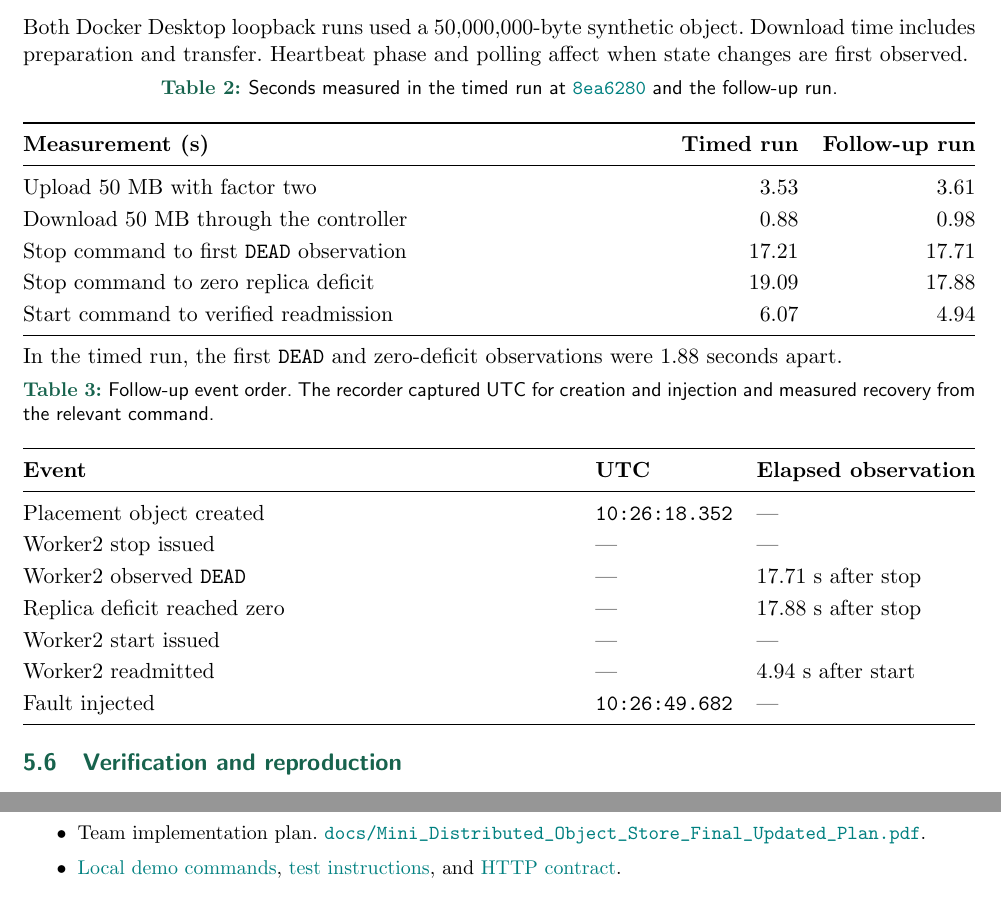
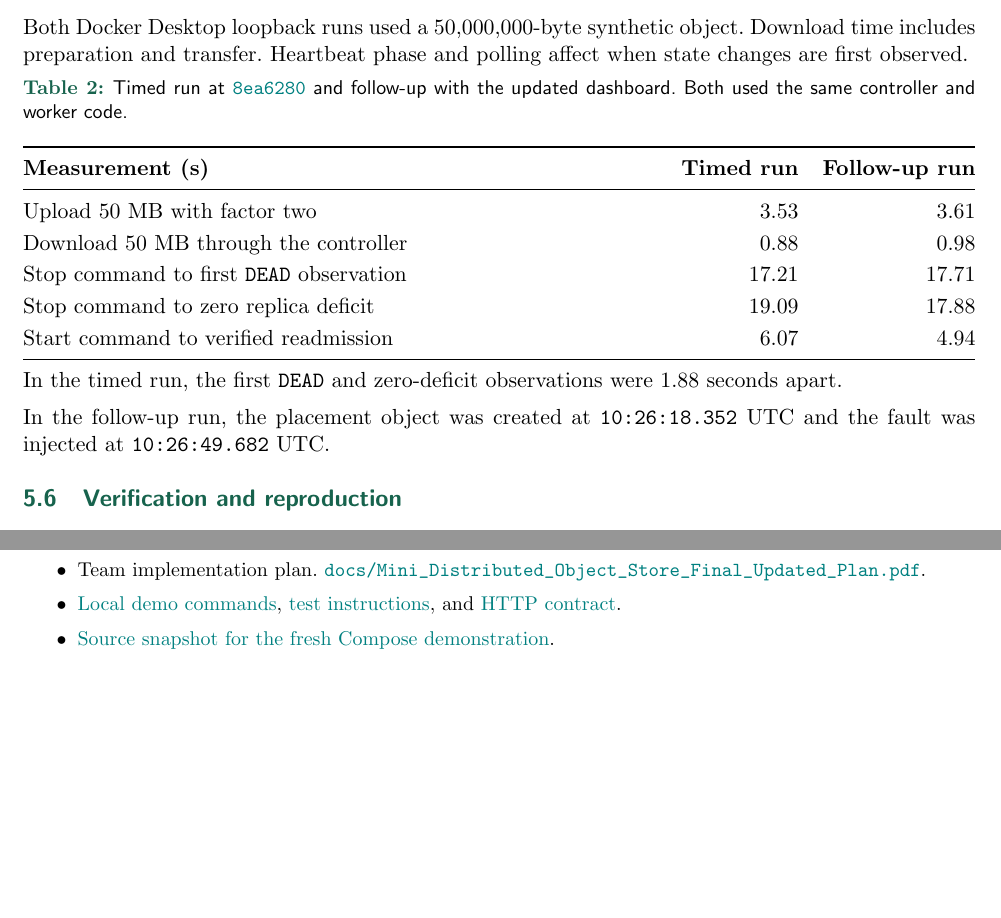
Before and after one commit to KiritoReborn/mini-object-store, a LaTeX document (docs/report/artaud-report.tex): two parts of pages 9 and 10 of 10, joined at a grey line, cut so that both start at the same text. Compiled offline with pdfLaTeX.

Commit message:
Restore the source reference and quote the captured response

```diff
--- a/docs/report/artaud-report.tex
+++ b/docs/report/artaud-report.tex
@@ -456,7 +455,7 @@ Download time includes preparation and transfer. Heartbeat phase and polling
 affect when state changes are first observed.
 
 \begin{minipage}{\linewidth}
-\captionof{table}{Seconds measured in the timed run at \href{\repo/tree/8ea6280}{\code{\verifiedcommit}} and the follow-up run.}
+\captionof{table}{Timed run at \href{\repo/tree/8ea6280}{\code{\verifiedcommit}} and follow-up with the updated dashboard. Both used the same controller and worker code.}
 \label{tab:timings}
 \begin{tabularx}{\linewidth}{@{}Y r r@{}}
 \toprule
@@ -474,22 +473,7 @@ Start command to verified readmission & \rejoinseconds & 4.94 \\
 In the timed run, the first \code{DEAD} and zero-deficit observations were
 1.88 seconds apart.
 
-\begin{minipage}{\linewidth}
-\captionof{table}{Follow-up event order. The recorder captured UTC for creation and injection and measured recovery from the relevant command.}
-\begin{tabularx}{\linewidth}{@{}Y l l@{}}
-\toprule
-\textbf{Event} & \textbf{UTC} & \textbf{Elapsed observation} \\
-\midrule
-Placement object created & \code{10:26:18.352} & \textemdash{} \\
-Worker2 stop issued & \textemdash{} & \textemdash{} \\
-Worker2 observed \code{DEAD} & \textemdash{} & 17.71 s after stop \\
-Replica deficit reached zero & \textemdash{} & 17.88 s after stop \\
-Worker2 start issued & \textemdash{} & \textemdash{} \\
-Worker2 readmitted & \textemdash{} & 4.94 s after start \\
-Fault injected & \code{10:26:49.682} & \textemdash{} \\
-\bottomrule
-\end{tabularx}
-\end{minipage}
+In the follow-up run, the placement object was created at \code{10:26:18.352} UTC and the fault was injected at \code{10:26:49.682} UTC.
 
 \subsection{Verification and reproduction}
 The fresh clone at \code{\verifiedcommit} passed 369 backend tests,
@@ -583,5 +567,6 @@ and add backup or version retention for recovery from deletion.
 \item \href{\repo/blob/master/README.md}{Local demo commands},
 \href{\repo/blob/master/docs/DEVELOPMENT.md}{test instructions}, and
 \href{\repo/blob/master/contracts/api-contract.md}{HTTP contract}.
+\item \href{\repo/tree/8ea6280}{Source snapshot for the fresh Compose demonstration}.
 \end{itemize}
 \end{document}
```
Also changed, not shown: docs/report/artaud-report.pdf, docs/report/artaud-report.tex (5 more changed lines).
